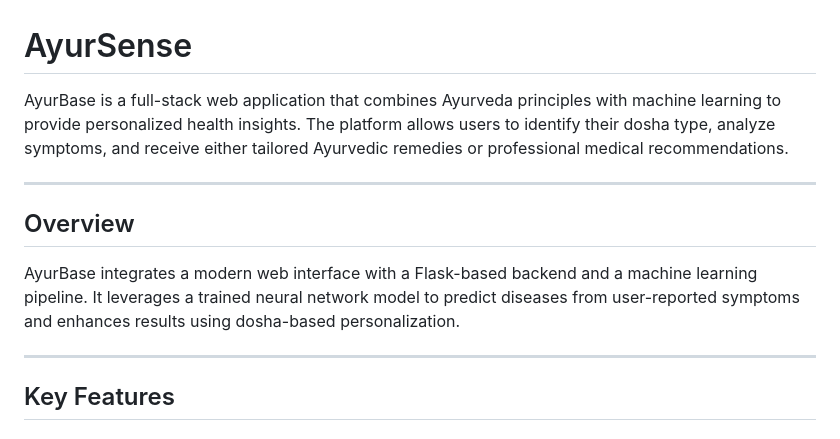
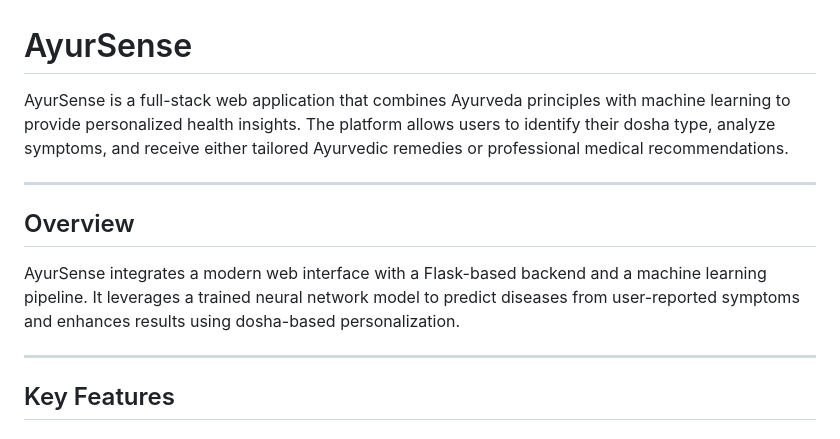
Before and after one commit to Krisha-536/AyurBase, a Markdown page: README.md, the part around the change. Rendered like a GitHub page.

```diff
--- a/README.md
+++ b/README.md
@@ -1,12 +1,12 @@
 # AyurSense
 
-AyurBase is a full-stack web application that combines Ayurveda principles with machine learning to provide personalized health insights. The platform allows users to identify their dosha type, analyze symptoms, and receive either tailored Ayurvedic remedies or professional medical recommendations.
+AyurSense is a full-stack web application that combines Ayurveda principles with machine learning to provide personalized health insights. The platform allows users to identify their dosha type, analyze symptoms, and receive either tailored Ayurvedic remedies or professional medical recommendations.
 
 ---
 
 ## Overview
 
-AyurBase integrates a modern web interface with a Flask-based backend and a machine learning pipeline. It leverages a trained neural network model to predict diseases from user-reported symptoms and enhances results using dosha-based personalization.
+AyurSense integrates a modern web interface with a Flask-based backend and a machine learning pipeline. It leverages a trained neural network model to predict diseases from user-reported symptoms and enhances results using dosha-based personalization.
 
 ---
 
```
